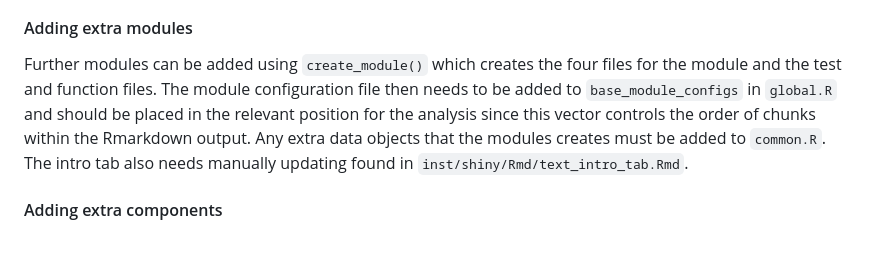
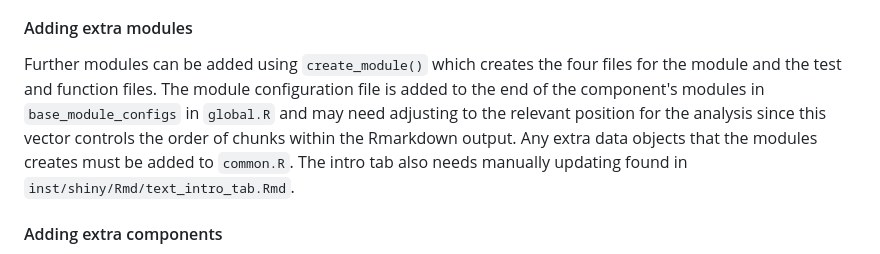
Before and after one commit to simon-smart88/shinyscholar, a Markdown page: README.md, the part around the change. Rendered like a GitHub page.

Commit message:
update NEWS and README

```diff
--- a/README.md
+++ b/README.md
@@ -288,8 +288,8 @@ the `common$meta$plot_auto$used` flag is set inside the `renderPlot` which ensur
 results have been viewed by the user.
 
 #### Adding extra modules
-Further modules can be added using `create_module()` which creates the four files for the module and the test and function files. The module configuration file then needs to be added to
-`base_module_configs` in `global.R` and should be placed in the relevant position for the analysis since this vector controls the order of chunks within the Rmarkdown output. Any extra data
+Further modules can be added using `create_module()` which creates the four files for the module and the test and function files. The module configuration file is added to the end of
+the component's modules in `base_module_configs` in `global.R` and may need adjusting to the relevant position for the analysis since this vector controls the order of chunks within the Rmarkdown output. Any extra data
 objects that the modules creates must be added to `common.R`. The intro tab also needs manually updating found in `inst/shiny/Rmd/text_intro_tab.Rmd`.
 
 #### Adding extra components
```
Also changed, not shown: NEWS.md (+2 -0 lines).
